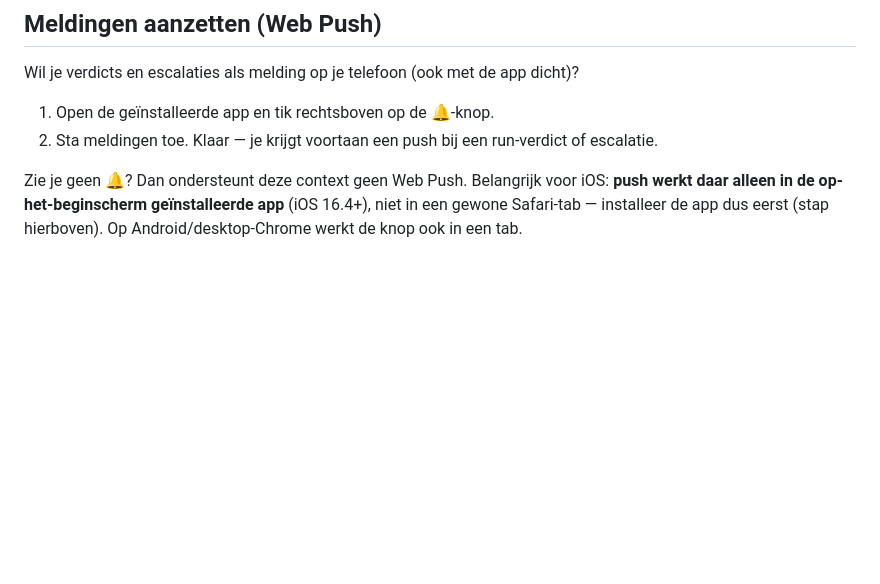
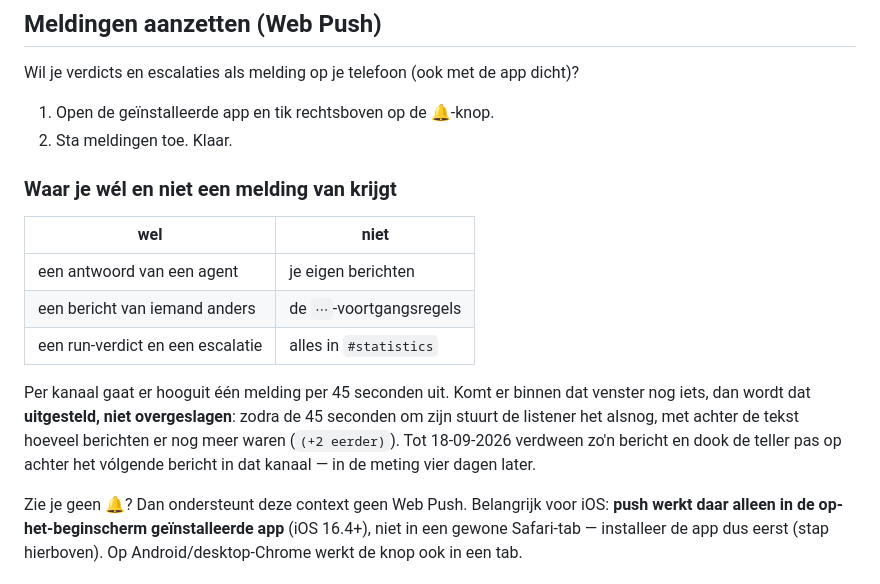
Before and after one commit to MWest2020/ratatoskr, a Markdown page: docs/how-to/pwa-installeren.md, the part around the change. Drawn GitHub-style; blank space fills up the shorter version.

Commit message:
De how-to zegt nu wat er wél en niet meldt
De tekst beloofde nog "een push bij een run-verdict of escalatie"; de listener
meldt sinds langer elk bericht in een kanaal. Plus de uitstelregel van de
cooldown, want dat is precies wat je wilt weten als je denkt iets gemist te
hebben.

Co-Authored-By: Claude Opus 5 (1M context) <noreply@anthropic.com>

```diff
--- a/docs/how-to/pwa-installeren.md
+++ b/docs/how-to/pwa-installeren.md
@@ -53,8 +53,22 @@ Op iOS kan dit **alleen in Safari** — Chrome of Firefox hebben de optie niet.
 Wil je verdicts en escalaties als melding op je telefoon (ook met de app dicht)?
 
 1. Open de geïnstalleerde app en tik rechtsboven op de **🔔**-knop.
-2. Sta meldingen toe. Klaar — je krijgt voortaan een push bij een run-verdict of
-   escalatie.
+2. Sta meldingen toe. Klaar.
+
+### Waar je wél en niet een melding van krijgt
+
+| wel | niet |
+| --- | --- |
+| een antwoord van een agent | je eigen berichten |
+| een bericht van iemand anders | de `⋯`-voortgangsregels |
+| een run-verdict en een escalatie | alles in `#statistics` |
+
+Per kanaal gaat er hooguit één melding per 45 seconden uit. Komt er binnen dat
+venster nog iets, dan wordt dat **uitgesteld, niet overgeslagen**: zodra de 45
+seconden om zijn stuurt de listener het alsnog, met achter de tekst hoeveel
+berichten er nog meer waren (`(+2 eerder)`). Tot 18-09-2026 verdween zo'n bericht
+en dook de teller pas op achter het vólgende bericht in dat kanaal — in de meting
+vier dagen later.
 
 Zie je geen 🔔? Dan ondersteunt deze context geen Web Push. Belangrijk voor iOS:
 **push werkt daar alleen in de op-het-beginscherm geïnstalleerde app** (iOS 16.4+),
```
